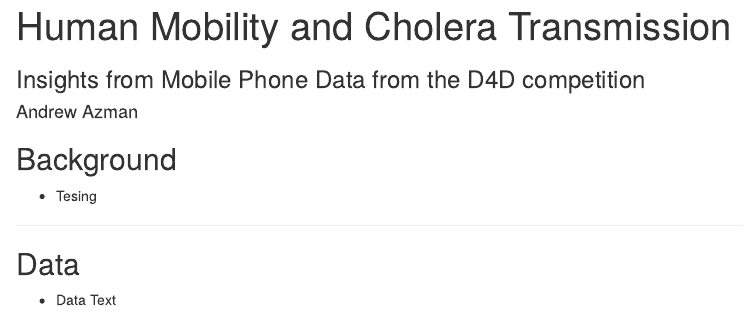
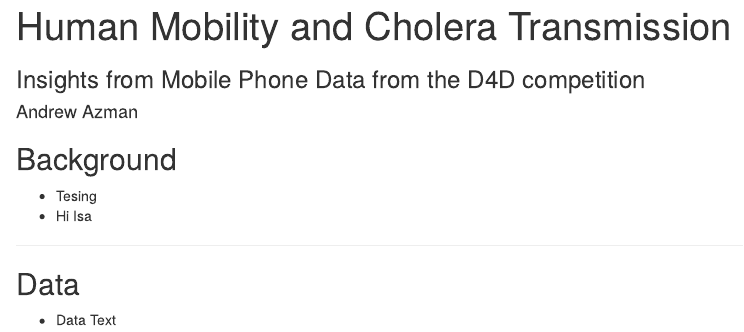
Before and after one commit to scottyaz/d4d_pres, an R Markdown document (index.Rmd): the page in a window 1100 px wide, from its top. Rendered offline with R 4.5, knitr and Pandoc, with nearby package versions.

Commit message:
publishing deck

```diff
--- a/index.Rmd
+++ b/index.Rmd
@@ -13,6 +13,7 @@ mode        : selfcontained # {standalone, draft}
 ## Background
 
 * Tesing
+* Hi Isa
 
 ---
 
```
